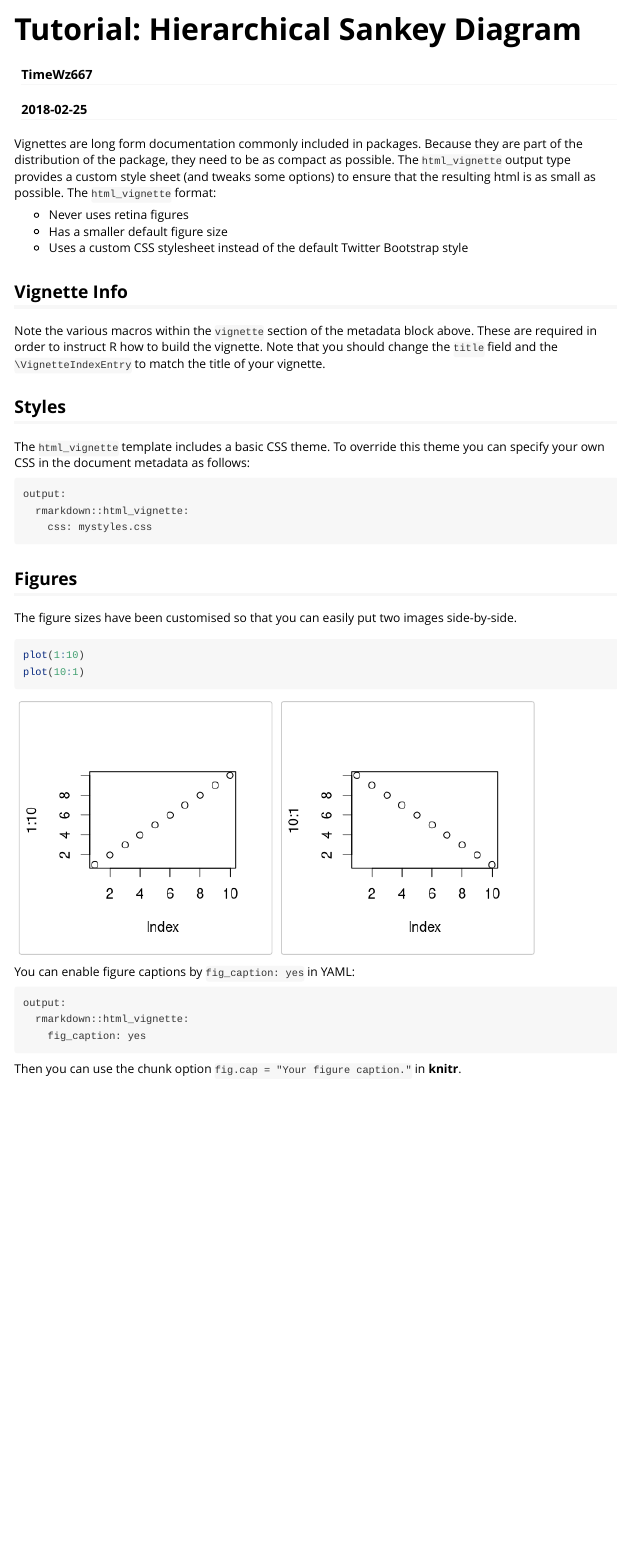
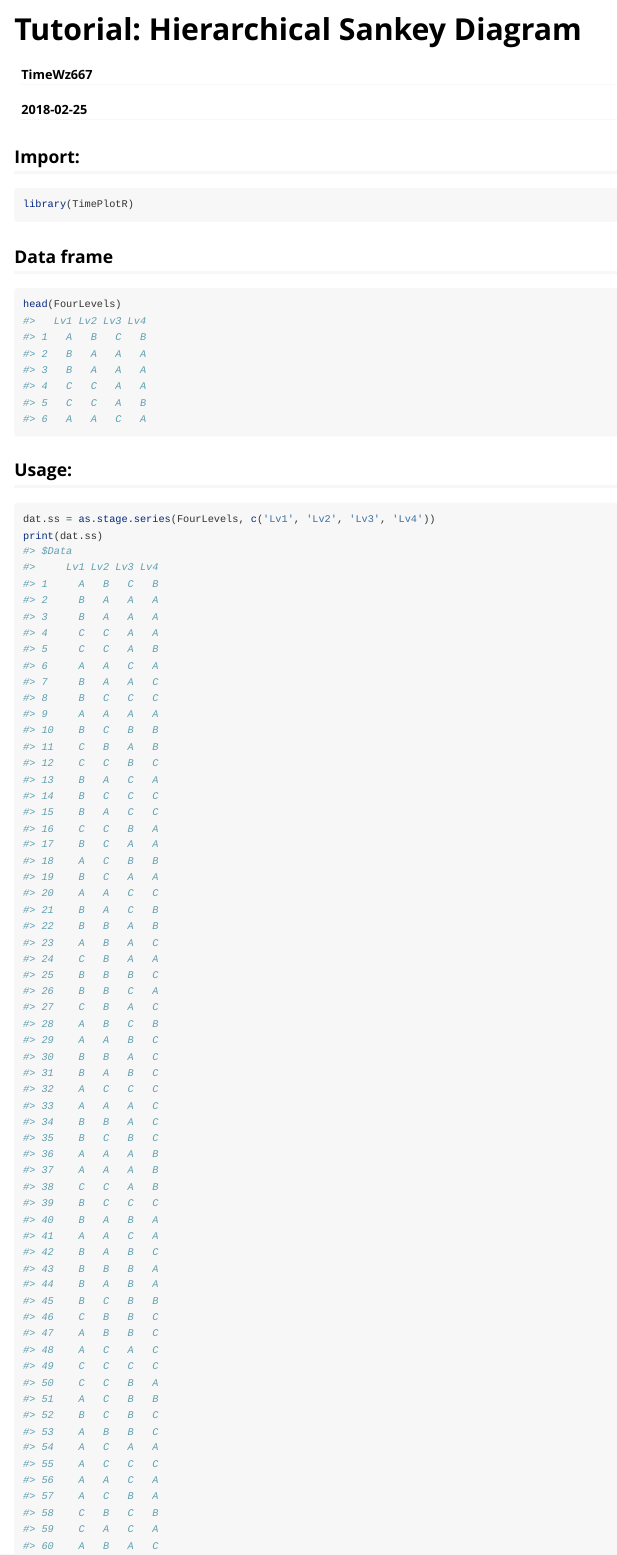
Before and after one commit to TimeWz667/TimePlotR, an R Markdown document (vignettes/hierarchical_sankey.Rmd): the page in a window 1100 px wide, from its top. Rendered offline with R 4.5, knitr and Pandoc, with nearby package versions.

Commit message:
Add markdown

````diff
--- a/vignettes/hierarchical_sankey.Rmd
+++ b/vignettes/hierarchical_sankey.Rmd
@@ -16,37 +16,27 @@ knitr::opts_chunk$set(
 )
 ```
 
-Vignettes are long form documentation commonly included in packages. Because they are part of the distribution of the package, they need to be as compact as possible. The `html_vignette` output type provides a custom style sheet (and tweaks some options) to ensure that the resulting html is as small as possible. The `html_vignette` format:
+## Import:
+```{r}
+library(TimePlotR)
+```
 
-- Never uses retina figures
-- Has a smaller default figure size
-- Uses a custom CSS stylesheet instead of the default Twitter Bootstrap style
+## Data frame
+```{r}
+head(FourLevels)
+```
 
-## Vignette Info
+## Usage:
+```{r}
+dat.ss = as.stage.series(FourLevels, c('Lv1', 'Lv2', 'Lv3', 'Lv4'))
+print(dat.ss)
+```
 
-Note the various macros within the `vignette` section of the metadata block above. These are required in order to instruct R how to build the vignette. Note that you should change the `title` field and the `\VignetteIndexEntry` to match the title of your vignette.
 
-## Styles
-
-The `html_vignette` template includes a basic CSS theme. To override this theme you can specify your own CSS in the document metadata as follows:
-
-    output:
-      rmarkdown::html_vignette:
-        css: mystyles.css
 
 ## Figures
 
-The figure sizes have been customised so that you can easily put two images side-by-side.
 
 ```{r, fig.show='hold'}
-plot(1:10)
-plot(10:1)
+hierarchical.sankey(dat.ss, bar.dist.min = 20)
 ```
-
-You can enable figure captions by `fig_caption: yes` in YAML:
-
-    output:
-      rmarkdown::html_vignette:
-        fig_caption: yes
-
-Then you can use the chunk option `fig.cap = "Your figure caption."` in **knitr**.
````
Also changed, not shown: R/hierarchical_sankey.r (+5 -5 lines), README.md, data/FourLevels.rda (added).
